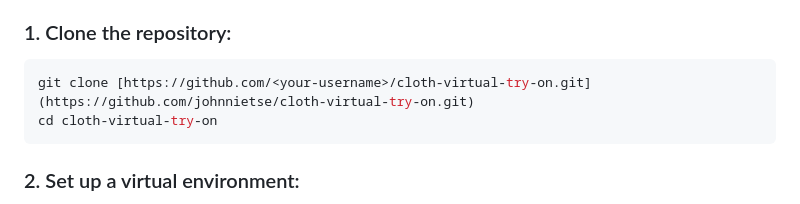
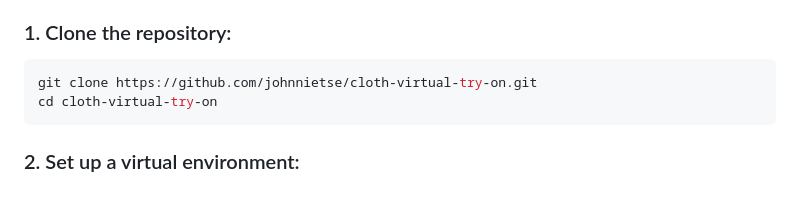
Before and after one commit to johnnietse/cloth-virtual-try-on, a Markdown page: README.md, the part around the change. Drawn GitHub-style.

````diff
--- a/README.md
+++ b/README.md
@@ -14,7 +14,7 @@ To run this project locally, you will need to set up a virtual environment and i
 
 ### 1. Clone the repository:
 ```bash
-git clone [https://github.com/<your-username>/cloth-virtual-try-on.git](https://github.com/johnnietse/cloth-virtual-try-on.git)
+git clone https://github.com/johnnietse/cloth-virtual-try-on.git
 cd cloth-virtual-try-on
 ```
 
````
